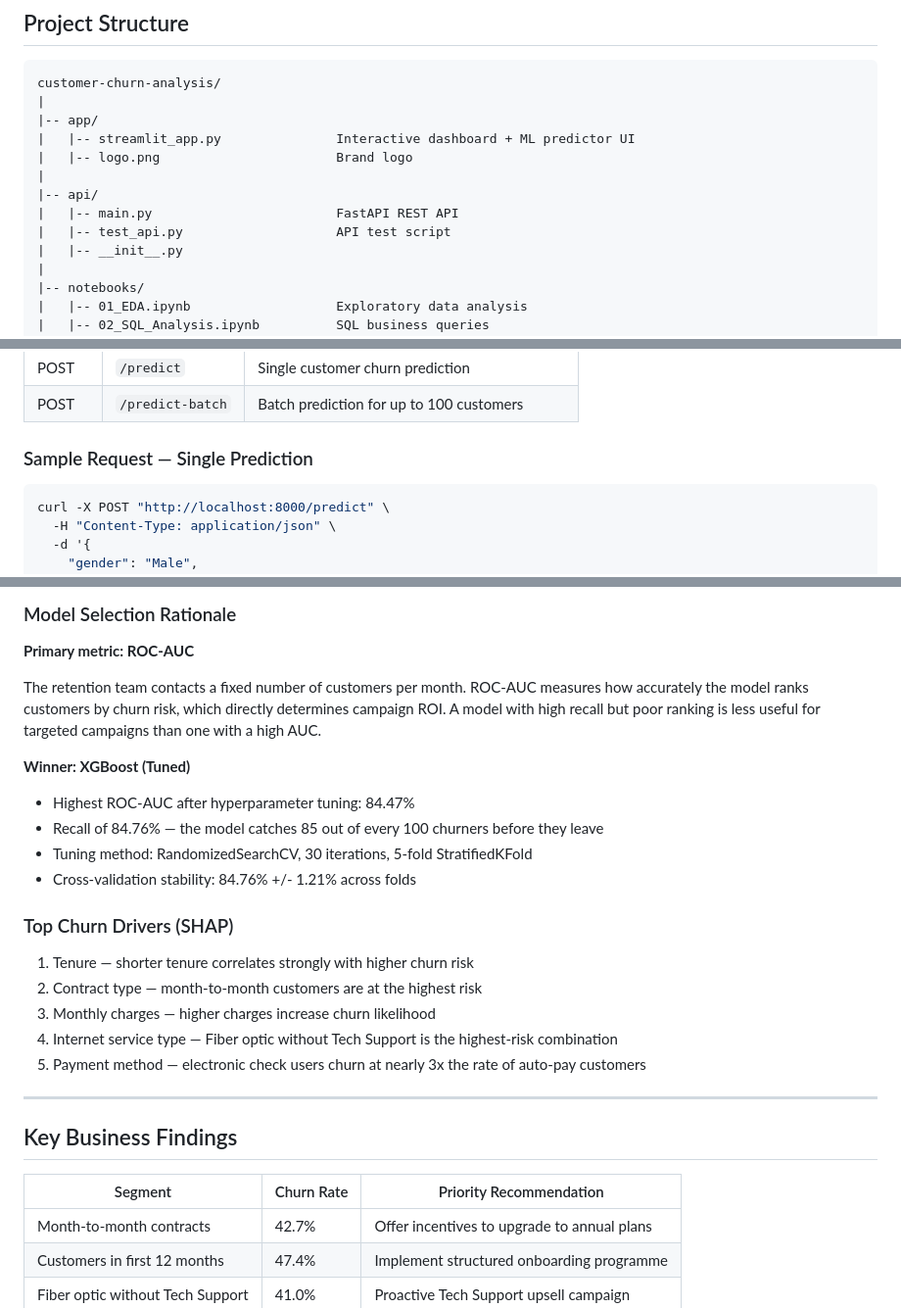
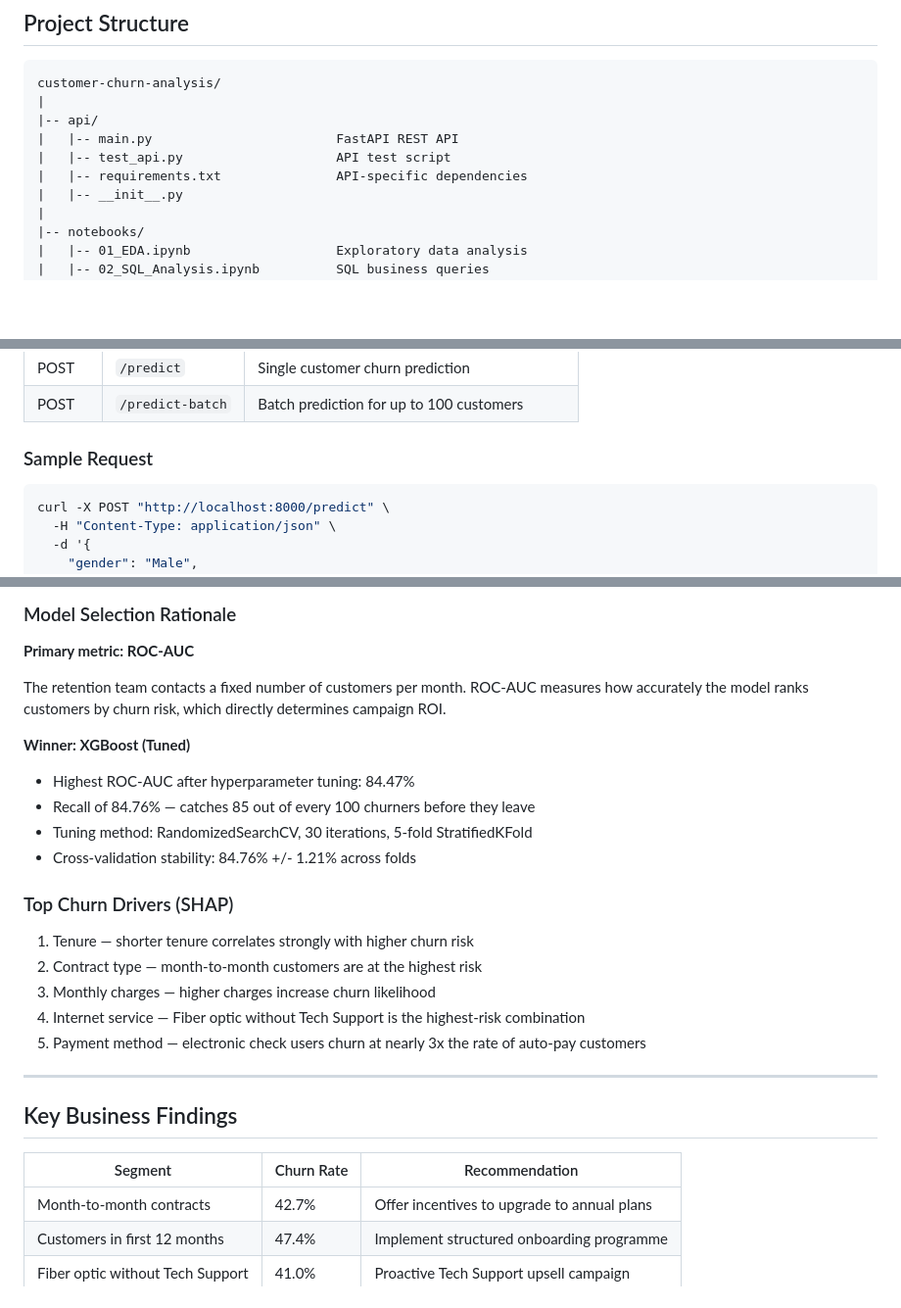
Before and after one commit to Tharun-Design/customer-churn-analysis, a Markdown page: README.md, 3 parts joined by grey strips. Shown at 98% size. GitHub-like rendering; blank space fills up the shorter version.

````diff
--- a/README.md
+++ b/README.md
@@ -37,13 +48,10 @@ The project covers the complete data science workflow — from raw data explorat
 ```
 customer-churn-analysis/
 |
-|-- app/
-|   |-- streamlit_app.py               Interactive dashboard + ML predictor UI
-|   |-- logo.png                       Brand logo
-|
 |-- api/
 |   |-- main.py                        FastAPI REST API
 |   |-- test_api.py                    API test script
+|   |-- requirements.txt               API-specific dependencies
 |   |-- __init__.py
 |
 |-- notebooks/
@@ -231,7 +233,7 @@ Interactive API documentation is available at `http://localhost:8000/docs`
 | POST | `/predict` | Single customer churn prediction |
 | POST | `/predict-batch` | Batch prediction for up to 100 customers |
 
-### Sample Request — Single Prediction
+### Sample Request
 
 ```bash
 curl -X POST "http://localhost:8000/predict" \
@@ -301,11 +303,11 @@ curl -X POST "http://localhost:8000/predict" \
 
 **Primary metric: ROC-AUC**
 
-The retention team contacts a fixed number of customers per month. ROC-AUC measures how accurately the model ranks customers by churn risk, which directly determines campaign ROI. A model with high recall but poor ranking is less useful for targeted campaigns than one with a high AUC.
+The retention team contacts a fixed number of customers per month. ROC-AUC measures how accurately the model ranks customers by churn risk, which directly determines campaign ROI.
 
 **Winner: XGBoost (Tuned)**
 - Highest ROC-AUC after hyperparameter tuning: 84.47%
-- Recall of 84.76% — the model catches 85 out of every 100 churners before they leave
+- Recall of 84.76% — catches 85 out of every 100 churners before they leave
 - Tuning method: RandomizedSearchCV, 30 iterations, 5-fold StratifiedKFold
 - Cross-validation stability: 84.76% +/- 1.21% across folds
 
@@ -314,15 +316,15 @@ The retention team contacts a fixed number of customers per month. ROC-AUC measu
 1. Tenure — shorter tenure correlates strongly with higher churn risk
 2. Contract type — month-to-month customers are at the highest risk
 3. Monthly charges — higher charges increase churn likelihood
-4. Internet service type — Fiber optic without Tech Support is the highest-risk combination
+4. Internet service — Fiber optic without Tech Support is the highest-risk combination
 5. Payment method — electronic check users churn at nearly 3x the rate of auto-pay customers
 
 ---
 
 ## Key Business Findings
 
-| Segment | Churn Rate | Priority Recommendation |
-|---------|------------|------------------------|
+| Segment | Churn Rate | Recommendation |
+|---------|------------|----------------|
 | Month-to-month contracts | 42.7% | Offer incentives to upgrade to annual plans |
 | Customers in first 12 months | 47.4% | Implement structured onboarding programme |
 | Fiber optic without Tech Support | 41.0% | Proactive Tech Support upsell campaign |
````
Also changed, not shown: other parts of README.md (+58 -34 lines).
